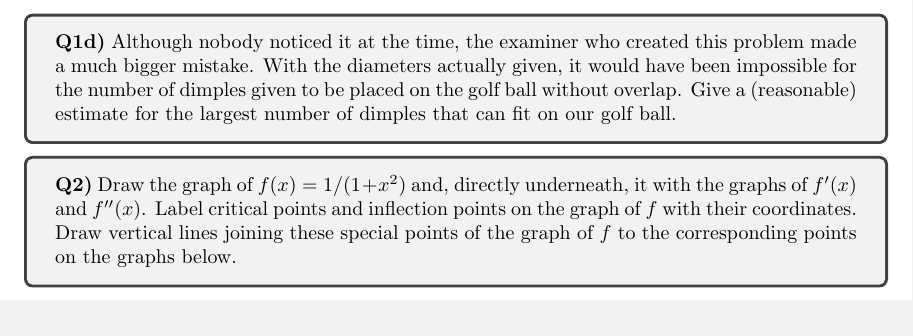
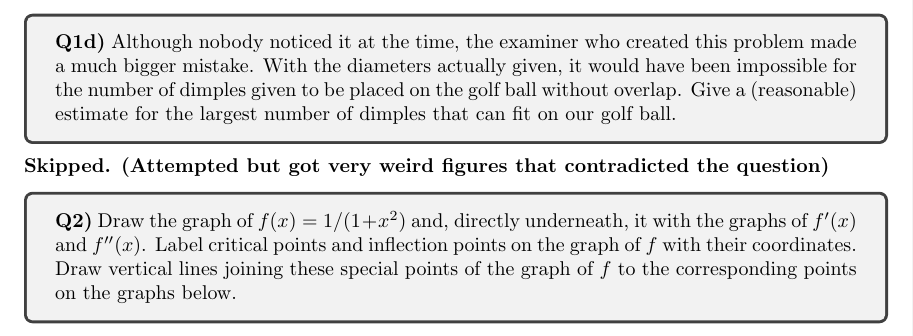
Before and after one commit to yanhan/mit-1801-ps-unofficial-sol, a LaTeX document (ps2b.tex): part of page 4 of 8, cut so that both start at the same text. Compiled offline with pdfLaTeX.

Commit message:
[FEAT] PS2B - Skip Q1D
Signed-off-by: Yan Han Pang <539739+yanhan@users.noreply.github.com>

```diff
--- a/ps2b.tex
+++ b/ps2b.tex
@@ -138,6 +138,8 @@ Hence quadratic approximation is more accurate.
   \textbf{Q1d)} Although nobody noticed it at the time, the examiner who created this problem made a much bigger mistake. With the diameters actually given, it would have been impossible for the number of dimples given to be placed on the golf ball without overlap. Give a (reasonable) estimate for the largest number of dimples that can fit on our golf ball.
 \end{tcolorbox}
 
+\textbf{Skipped. (Attempted but got very weird figures that contradicted the question)}
+
 
 \begin{tcolorbox}
   \textbf{Q2)} Draw the graph of $f(x) = 1/(1 + x^2)$ and, directly underneath, it with the graphs of $f'(x)$ and $f''(x)$. Label critical points and inflection points on the graph of $f$ with their coordinates. Draw vertical lines joining these special points of the graph of $f$ to the corresponding points on the graphs below.
```
Also changed, not shown: ps2b.pdf.
